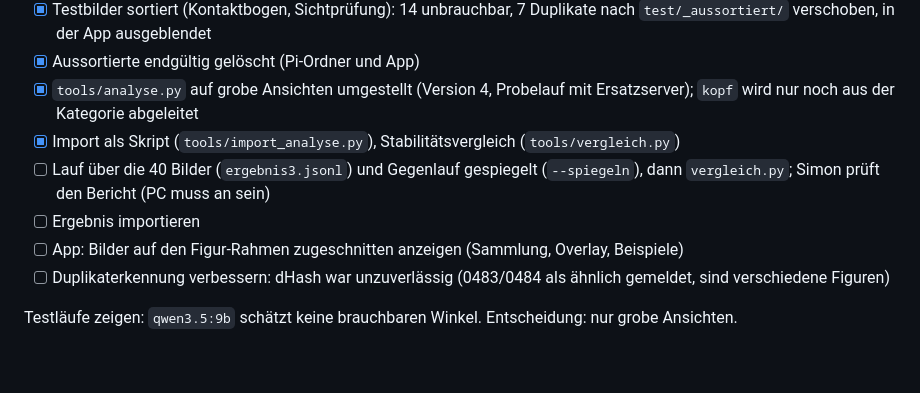
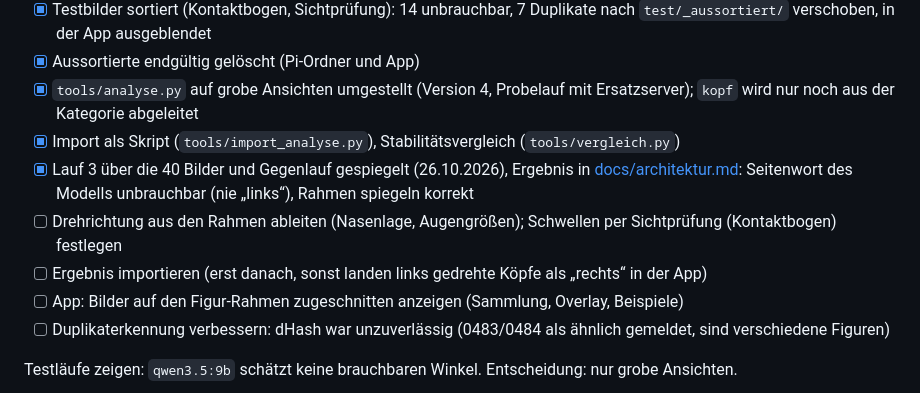
Before and after one commit to qsimonbrn/sketch-help, a Markdown page: TODO.md, the part around the change. Drawn GitHub-style; blank space fills up the shorter version.

```diff
--- a/TODO.md
+++ b/TODO.md
@@ -43,8 +43,10 @@ per Dateiname an die Einträge gehängt (Feld `analyse`), Simon prüft Schlagwor
 - [x] Aussortierte endgültig gelöscht (Pi-Ordner und App)
 - [x] `tools/analyse.py` auf grobe Ansichten umgestellt (Version 4, Probelauf mit Ersatzserver); `kopf` wird nur noch aus der Kategorie abgeleitet
 - [x] Import als Skript (`tools/import_analyse.py`), Stabilitätsvergleich (`tools/vergleich.py`)
-- [ ] Lauf über die 40 Bilder (`ergebnis3.jsonl`) und Gegenlauf gespiegelt (`--spiegeln`), dann `vergleich.py`; Simon prüft den Bericht (PC muss an sein)
-- [ ] Ergebnis importieren
+- [x] Lauf 3 über die 40 Bilder und Gegenlauf gespiegelt (26.10.2026), Ergebnis in [docs/architektur.md](docs/architektur.md#testlauf-3-26102026-40-bilder-analyse-version-4-kategorien-statt-winkel):
+      Seitenwort des Modells unbrauchbar (nie „links“), Rahmen spiegeln korrekt
+- [ ] Drehrichtung aus den Rahmen ableiten (Nasenlage, Augengrößen); Schwellen per Sichtprüfung (Kontaktbogen) festlegen
+- [ ] Ergebnis importieren (erst danach, sonst landen links gedrehte Köpfe als „rechts“ in der App)
 - [ ] App: Bilder auf den Figur-Rahmen zugeschnitten anzeigen (Sammlung, Overlay, Beispiele)
 - [ ] Duplikaterkennung verbessern: dHash war unzuverlässig (0483/0484 als ähnlich gemeldet, sind verschiedene Figuren)
 
```
Also changed, not shown: docs/architektur.md (+25 -0 lines).
